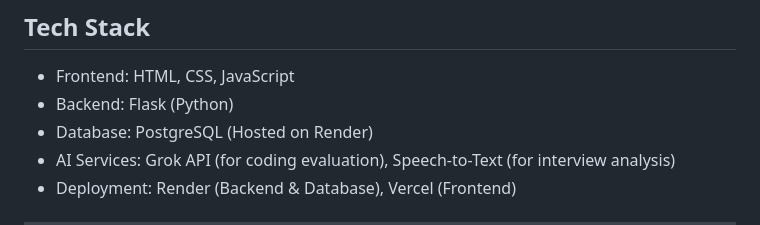
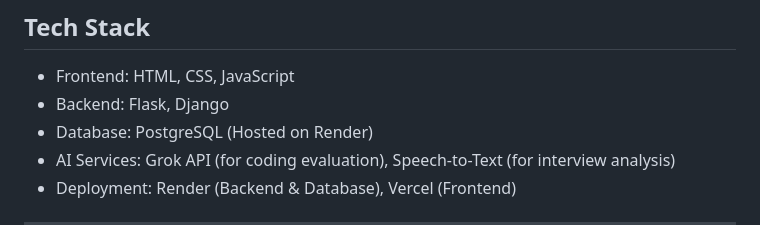
Before and after one commit to RITVIKKAMASETTY/inter-x-ai, a Markdown page: readme.md, the part around the change. Rendered like a GitHub page.

```diff
--- a/readme.md
+++ b/readme.md
@@ -87,7 +87,7 @@ InterXAI aims to bridge this gap by providing an AI-powered interview and coding
 ## Tech Stack
 
 - Frontend: HTML, CSS, JavaScript
-- Backend: Flask (Python)
+- Backend: Flask, Django
 - Database: PostgreSQL (Hosted on Render)
 - AI Services: Grok API (for coding evaluation), Speech-to-Text (for interview analysis)
 - Deployment: Render (Backend & Database), Vercel (Frontend)
```
